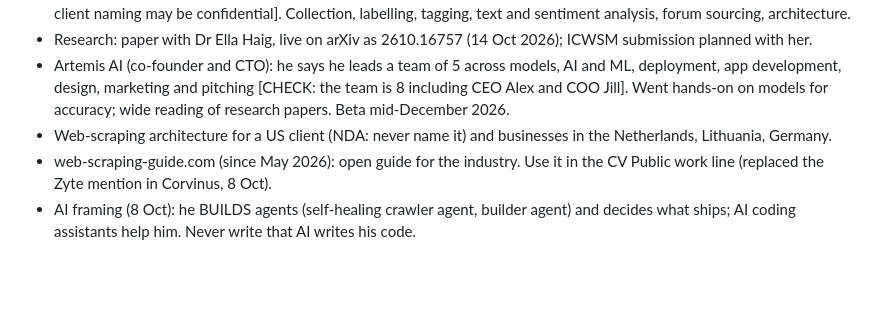
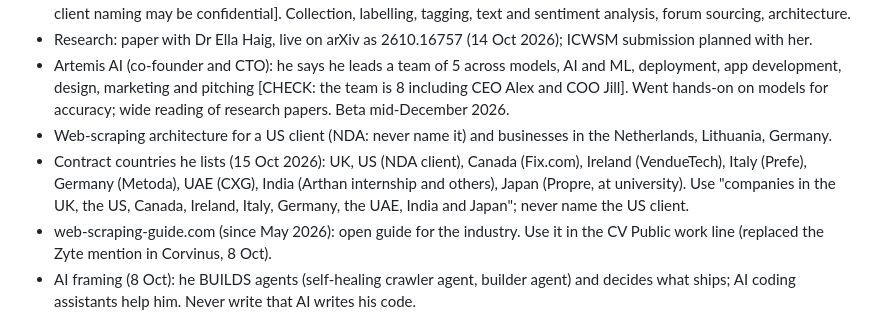
Before and after one commit to asad-ikram-mc/phd_quest, a Markdown page: MASTER_RECORD.md, the part around the change. Drawn GitHub-style; blank space fills up the shorter version.

Commit message:
Record contract countries (Metoda, Germany; India; Japan)
Co-Authored-By: Claude Opus 5.5 <noreply@anthropic.com>

```diff
--- a/MASTER_RECORD.md
+++ b/MASTER_RECORD.md
@@ -350,6 +350,7 @@ Recorded verbatim in substance; items that differ from documented records are ma
 - Research: paper with Dr Ella Haig, live on arXiv as 2610.16757 (14 Oct 2026); ICWSM submission planned with her.
 - Artemis AI (co-founder and CTO): he says he leads a team of 5 across models, AI and ML, deployment, app development, design, marketing and pitching [CHECK: the team is 8 including CEO Alex and COO Jill]. Went hands-on on models for accuracy; wide reading of research papers. Beta mid-December 2026.
 - Web-scraping architecture for a US client (NDA: never name it) and businesses in the Netherlands, Lithuania, Germany.
+- Contract countries he lists (15 Oct 2026): UK, US (NDA client), Canada (Fix.com), Ireland (VendueTech), Italy (Prefe), Germany (Metoda), UAE (CXG), India (Arthan internship and others), Japan (Propre, at university). Use "companies in the UK, the US, Canada, Ireland, Italy, Germany, the UAE, India and Japan"; never name the US client.
 - web-scraping-guide.com (since May 2026): open guide for the industry. Use it in the CV Public work line (replaced the Zyte mention in Corvinus, 8 Oct).
 - AI framing (8 Oct): he BUILDS agents (self-healing crawler agent, builder agent) and decides what ships; AI coding assistants help him. Never write that AI writes his code.
 - PhD motivation (8 Oct): apply MSc, Fluency and Artemis learning; learn methods that make his start-up more accurate; take research back into practice.
```
